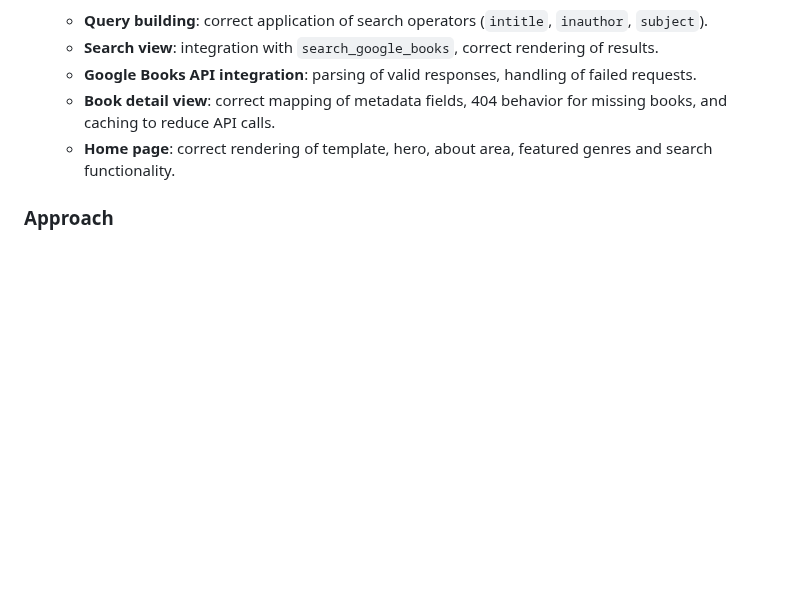
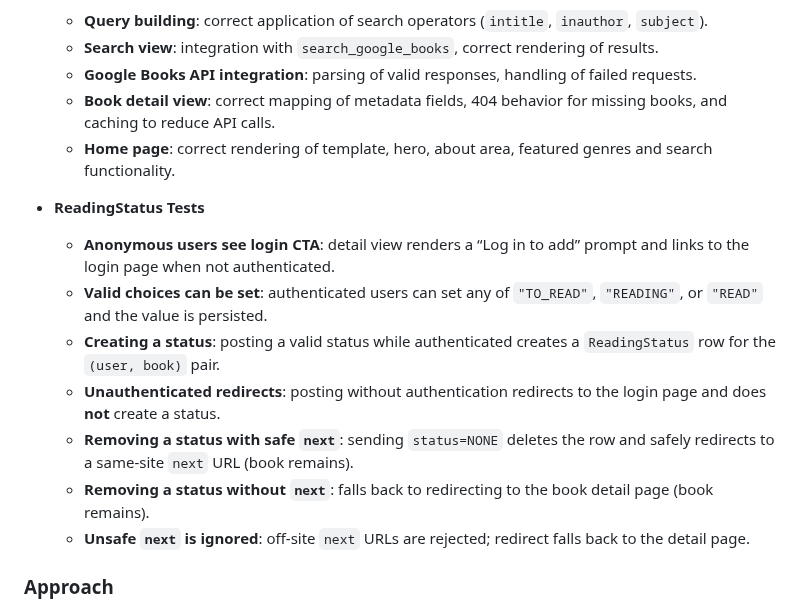
Before and after one commit to larevolucia/chaptr, a Markdown page: README.md, the part around one of its changes. Drawn GitHub-style; blank space fills up the shorter version.

```diff
--- a/README.md
+++ b/README.md
@@ -369,6 +378,16 @@ The *NextChaptr* project is divided into focused Django applications to ensure c
   * __Book detail view__: correct mapping of metadata fields, 404 behavior for missing books, and caching to reduce API calls.
   * __Home page__: correct rendering of template, hero, about area, featured genres and search functionality.
 
+* **ReadingStatus Tests**
+
+  * __Anonymous users see login CTA__: detail view renders a “Log in to add” prompt and links to the login page when not authenticated.
+  * __Valid choices can be set__: authenticated users can set any of `"TO_READ"`, `"READING"`, or `"READ"` and the value is persisted.
+  * __Creating a status__: posting a valid status while authenticated creates a `ReadingStatus` row for the `(user, book)` pair.
+  * __Unauthenticated redirects__: posting without authentication redirects to the login page and does **not** create a status.
+  * __Removing a status with safe `next`__: sending `status=NONE` deletes the row and safely redirects to a same‑site `next` URL (book remains).
+  * __Removing a status without `next`__: falls back to redirecting to the book detail page (book remains).
+  * __Unsafe `next` is ignored__: off‑site `next` URLs are rejected; redirect falls back to the detail page.
+
 ### Approach
 
 * **Isolation**: External API calls are mocked to ensure tests run quickly and deterministically.
```
Also changed, not shown: other parts of README.md (+30 -21 lines).
